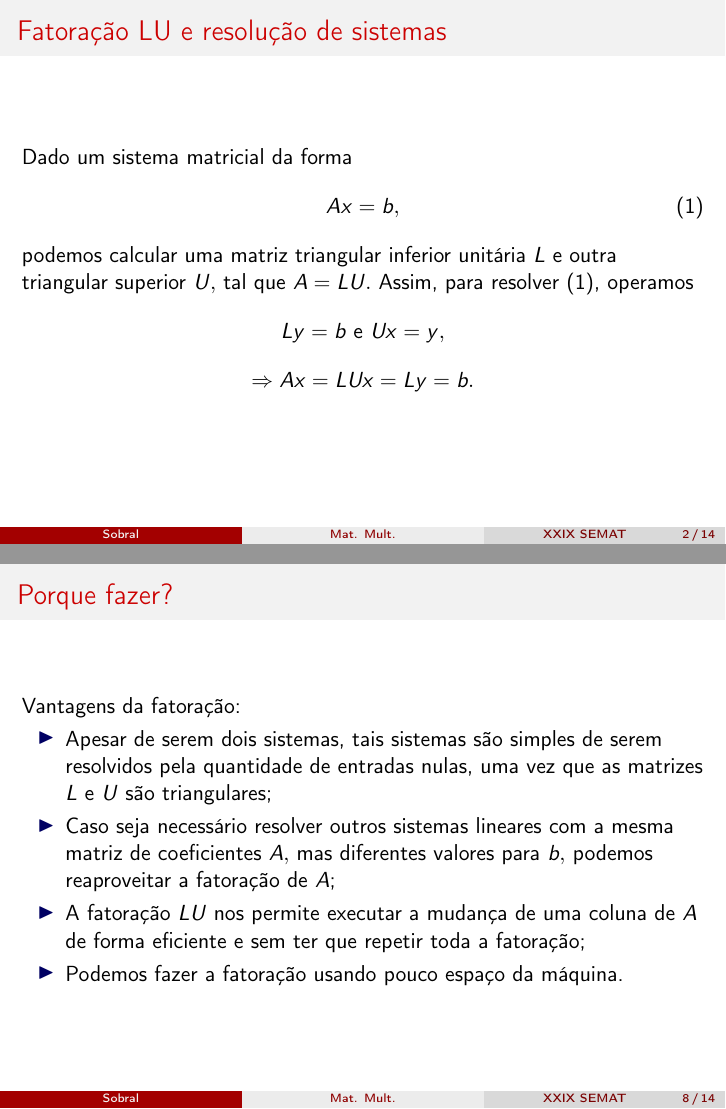
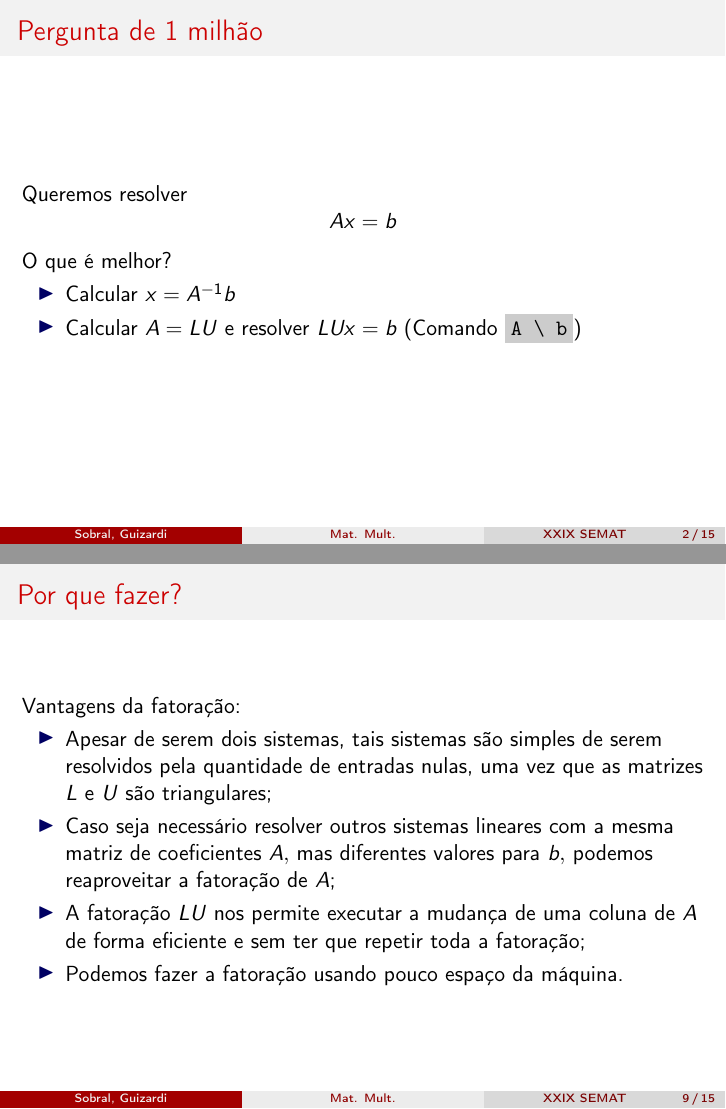
Before and after one commit to fsobral/matrizes-no-computador, LaTeX slides (talk/parte3.tex): pages 2 and 8 of 15 before the commit and pages 2 and 9 of 16 after it, joined at a grey line. Compiled offline with pdfLaTeX.

Commit message:
Add one slide.

```diff
--- a/talk/parte3.tex
+++ b/talk/parte3.tex
@@ -25,7 +25,7 @@
   bg=title in head/foot.bg
 }
 
-\author[Sobral]{Francisco N. C. Sobral e Júlia Guizardi\\ Universidade Estadual de Maringá}
+\author[Sobral, Guizardi]{Francisco N. C. Sobral e Júlia Guizardi\\ Universidade Estadual de Maringá}
 
 \date[XXIX SEMAT]{XXXII Semana da Matemática\\UEM, 2022}
 
@@ -71,6 +71,20 @@
 
 \begin{frame}[plain]
 \titlepage
+\end{frame}
+
+\begin{frame}{Pergunta de 1 milhão}
+
+  Queremos resolver
+  \[
+    Ax = b
+  \]
+  O que é melhor?
+  \begin{itemize}
+  \item Calcular $x = A^{-1} b$
+  \item Calcular $A = LU$ e resolver $LUx = b$ (Comando \code{A \textbackslash\ b})
+  \end{itemize}
+
 \end{frame}
 
 \begin{frame}{Fatoração LU e resolução de sistemas}
@@ -137,7 +151,7 @@ $$\Rightarrow \begin{bmatrix}6&18&22\\ 0&-5&-\frac{23}{3}\\ 0&0&\frac{4}{5}\end{
 Com isso temos que $$L=\begin{bmatrix}1&0&0\\ \frac{4}{6}&1&0\\ \frac{2}{6}&\frac{4}{5}&1\end{bmatrix} U = \begin{bmatrix}6&18&22\\ 0&-5&-\frac{23}{3}\\ 0&0&\frac{4}{5}\end{bmatrix}.$$
 \end{frame}
 
-\begin{frame}{Porque fazer?}
+\begin{frame}{Por que fazer?}
 Vantagens da fatoração:
 \begin{itemize}
 	\item Apesar de serem dois sistemas, tais sistemas são simples de serem resolvidos pela quantidade de entradas nulas, uma vez que as matrizes $L$ e $U$ são triangulares;
```
Also changed, not shown: talk/parte3.tex (2 more changed lines).
